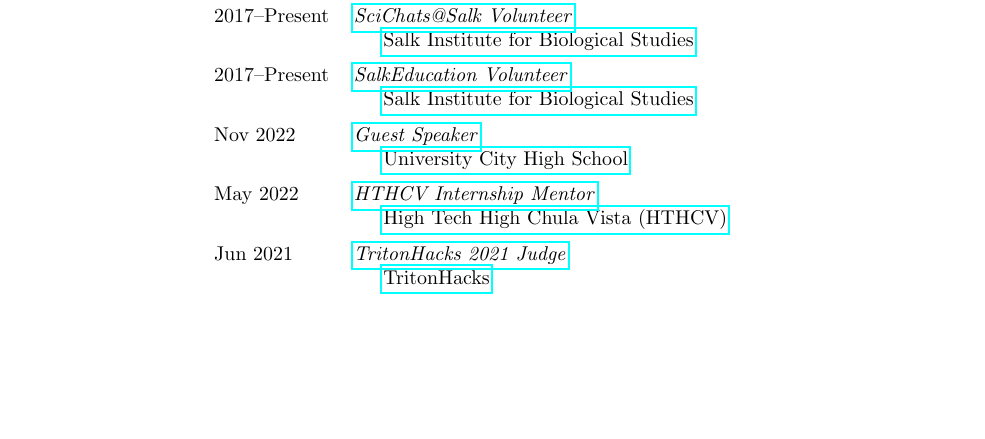
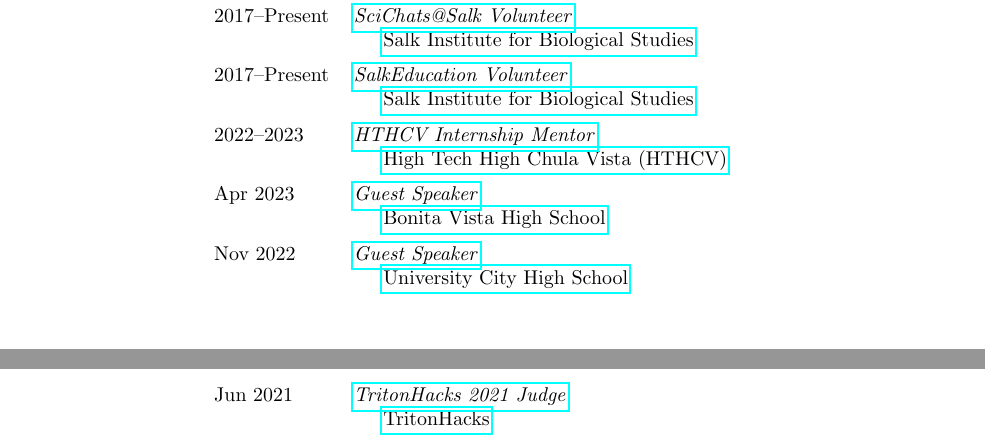
Before and after one commit to niemasd/curriculum-vitae, a LaTeX CV (main.tex): part of page 13 of 15 before the commit and two parts of pages 13 and 14 of 15 after it, the two joined at a grey line, cut so that both start at the same text, the shorter picture padded with empty space. Compiled offline with pdfLaTeX.

Commit message:
Updated outreach

```diff
--- a/main.tex
+++ b/main.tex
@@ -677,10 +677,12 @@
 \hspace*{-4mm} & \hspace{4mm} \href{https://www.salk.edu/}{Salk Institute for Biological Studies}\\
 \hspace*{-4mm} \rule{-1mm}{5mm} 2017--Present & \href{https://www.salk.edu/about/education-outreach/}{\textit{SalkEducation Volunteer}}\\*
 \hspace*{-4mm} & \hspace{4mm} \href{https://www.salk.edu/}{Salk Institute for Biological Studies}\\
+\hspace*{-4mm} \rule{-1mm}{5mm} 2022--2023 & \href{http://web.hightechhigh.org/internships/}{\textit{HTHCV Internship Mentor}}\\*
+\hspace*{-4mm} & \hspace{4mm} \href{https://www.hightechhigh.org/hthcv/}{High Tech High Chula Vista (HTHCV)}\\
+\hspace*{-4mm} \rule{-1mm}{5mm} Apr 2023 & \href{https://bvh.sweetwaterschools.org/}{\textit{Guest Speaker}}\\*
+\hspace*{-4mm} & \hspace{4mm} \href{https://bvh.sweetwaterschools.org/}{Bonita Vista High School}\\
 \hspace*{-4mm} \rule{-1mm}{5mm} Nov 2022 & \href{https://uchs.sandiegounified.org/}{\textit{Guest Speaker}}\\*
 \hspace*{-4mm} & \hspace{4mm} \href{https://uchs.sandiegounified.org/}{University City High School}\\
-\hspace*{-4mm} \rule{-1mm}{5mm} May 2022 & \href{http://web.hightechhigh.org/internships/}{\textit{HTHCV Internship Mentor}}\\*
-\hspace*{-4mm} & \hspace{4mm} \href{https://www.hightechhigh.org/hthcv/}{High Tech High Chula Vista (HTHCV)}\\
 \hspace*{-4mm} \rule{-1mm}{5mm} Jun 2021 & \href{https://www.tritonhacks.org/}{\textit{TritonHacks 2021 Judge}}\\*
 \hspace*{-4mm} & \hspace{4mm} \href{https://www.tritonhacks.org/}{TritonHacks}\\
 \hspace*{-4mm} \rule{-1mm}{5mm} Sep 2020 & \href{https://www.theopencode.org/}{\textit{Workshop Guest Speaker}}\\*
```
